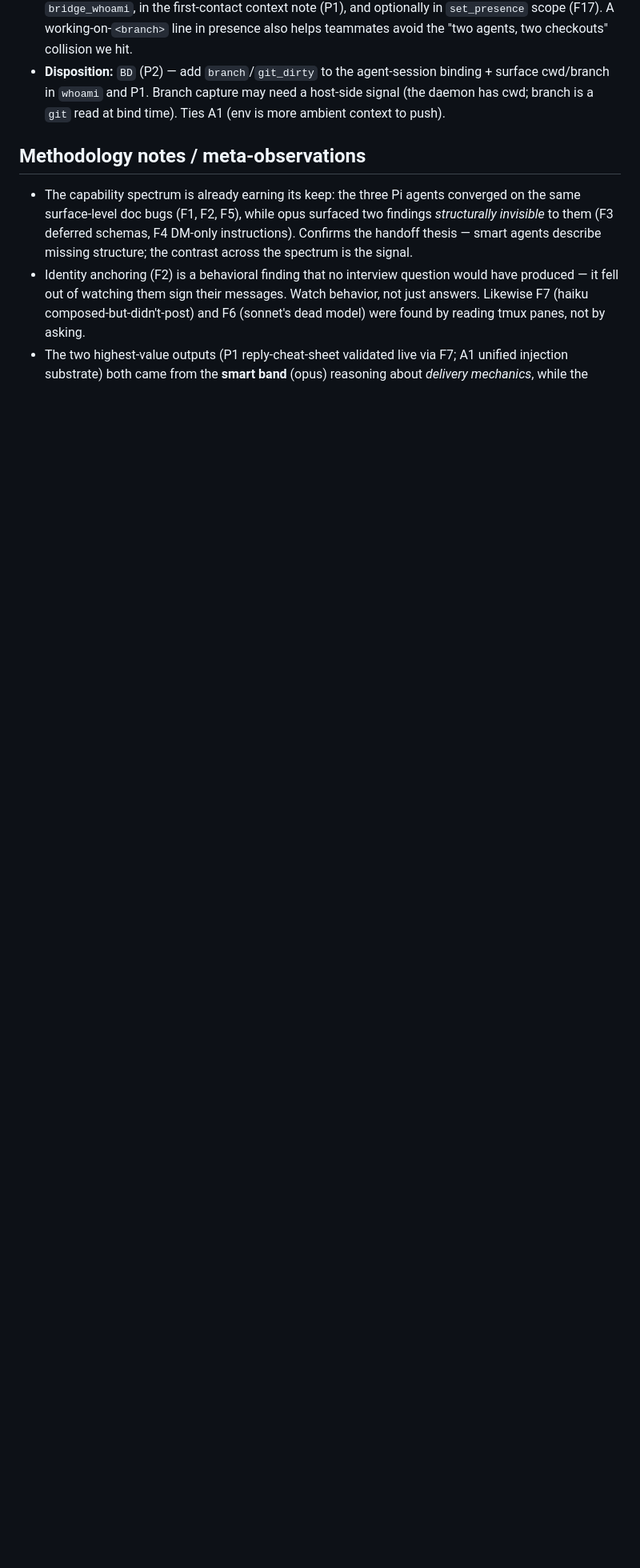
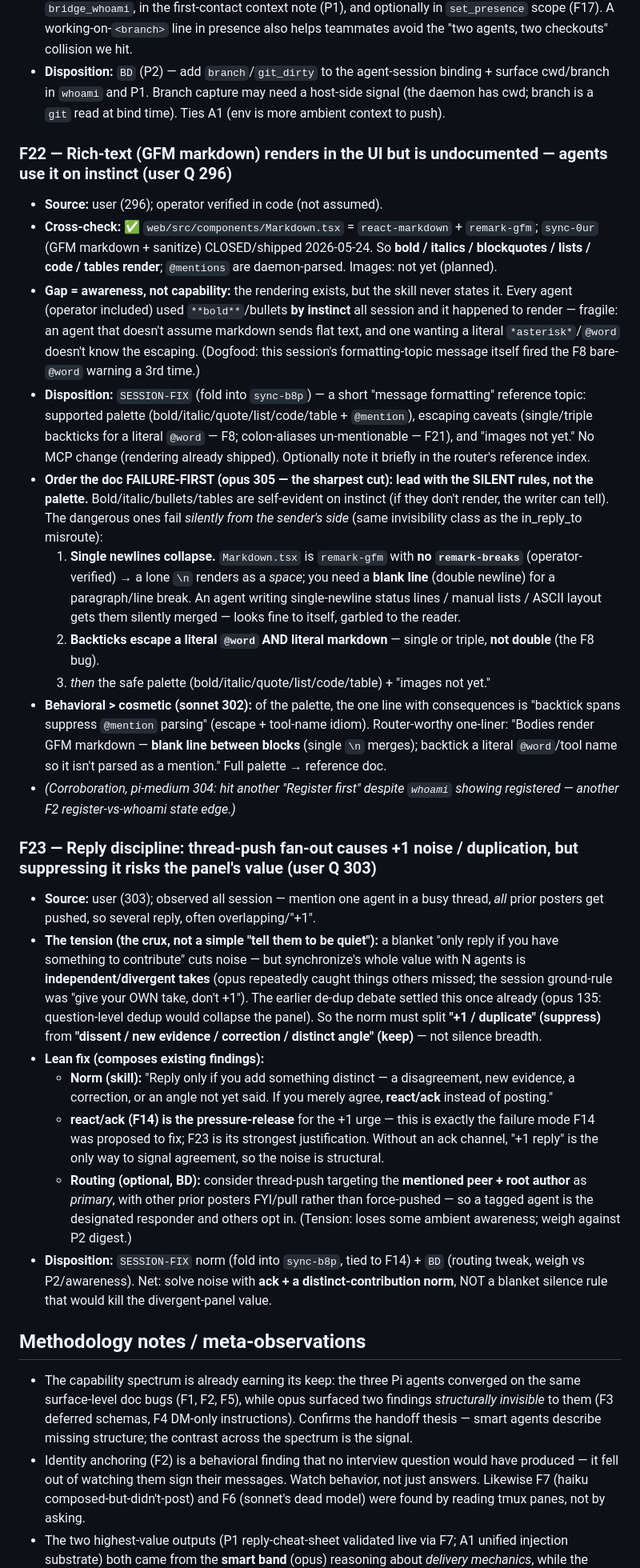
Before and after one commit to abhirup-dev/synchronize, a Markdown page: docs/skill-mcp-research-findings.md, the part around the change. Shown at 80% size. Drawn GitHub-style; blank space fills up the shorter version.

Commit message:
docs(research): F22 rich-text awareness + F23 reply-discipline
F22: GFM renders (sync-0ur shipped) but undocumented -> agents use markdown on
instinct. Order doc failure-first (opus): single-newline-collapse (no remark-breaks,
silent), backtick escape incl double-backtick bug, then palette. F23: thread-push
fan-out causes +1 noise; fix = react/ack(F14) + distinct-contribution norm, NOT
blanket silence (would kill divergent-panel value).

Co-Authored-By: Claude Opus 4.8 (1M context) <noreply@anthropic.com>

```diff
--- a/docs/skill-mcp-research-findings.md
+++ b/docs/skill-mcp-research-findings.md
@@ -442,6 +442,27 @@ Sources so far: pi-low (228), pi-medium (229), pi-high (230) — opus/sonnet/hai
 - **Fix (lean, push-context — same theme as P1/F2/F17):** surface `cwd` + `branch` + `git_dirty` in `bridge_whoami`, in the first-contact context note (P1), and optionally in `set_presence` scope (F17). A working-on-`<branch>` line in presence also helps teammates avoid the "two agents, two checkouts" collision we hit.
 - **Disposition:** `BD` (P2) — add `branch`/`git_dirty` to the agent-session binding + surface cwd/branch in `whoami` and P1. Branch capture may need a host-side signal (the daemon has cwd; branch is a `git` read at bind time). Ties A1 (env is more ambient context to push).
 
+### F22 — Rich-text (GFM markdown) renders in the UI but is undocumented — agents use it on instinct (user Q 296)
+- **Source:** user (296); operator verified in code (not assumed).
+- **Cross-check:** ✅ `web/src/components/Markdown.tsx` = `react-markdown` + `remark-gfm`; `sync-0ur` (GFM markdown + sanitize) CLOSED/shipped 2026-05-24. So **bold / italics / blockquotes / lists / code / tables render**; `@mentions` are daemon-parsed. Images: not yet (planned).
+- **Gap = awareness, not capability:** the rendering exists, but the skill never states it. Every agent (operator included) used `**bold**`/bullets **by instinct** all session and it happened to render — fragile: an agent that doesn't assume markdown sends flat text, and one wanting a literal `*asterisk*`/`@word` doesn't know the escaping. (Dogfood: this session's formatting-topic message itself fired the F8 bare-`@word` warning a 3rd time.)
+- **Disposition:** `SESSION-FIX` (fold into `sync-b8p`) — a short "message formatting" reference topic: supported palette (bold/italic/quote/list/code/table + `@mention`), escaping caveats (single/triple backticks for a literal `@word` — F8; colon-aliases un-mentionable — F21), and "images not yet." No MCP change (rendering already shipped). Optionally note it briefly in the router's reference index.
+- **Order the doc FAILURE-FIRST (opus 305 — the sharpest cut): lead with the SILENT rules, not the palette.** Bold/italic/bullets/tables are self-evident on instinct (if they don't render, the writer can tell). The dangerous ones fail *silently from the sender's side* (same invisibility class as the in_reply_to misroute):
+  1. **Single newlines collapse.** `Markdown.tsx` is `remark-gfm` with **no `remark-breaks`** (operator-verified) → a lone `\n` renders as a *space*; you need a **blank line** (double newline) for a paragraph/line break. An agent writing single-newline status lines / manual lists / ASCII layout gets them silently merged — looks fine to itself, garbled to the reader.
+  2. **Backticks escape a literal `@word` AND literal markdown** — single or triple, **not double** (the F8 bug).
+  3. *then* the safe palette (bold/italic/quote/list/code/table) + "images not yet."
+- **Behavioral > cosmetic (sonnet 302):** of the palette, the one line with consequences is "backtick spans suppress `@mention` parsing" (escape + tool-name idiom). Router-worthy one-liner: "Bodies render GFM markdown — **blank line between blocks** (single `\n` merges); backtick a literal `@word`/tool name so it isn't parsed as a mention." Full palette → reference doc.
+- *(Corroboration, pi-medium 304: hit another "Register first" despite `whoami` showing registered — another F2 register-vs-whoami state edge.)*
+
+### F23 — Reply discipline: thread-push fan-out causes +1 noise / duplication, but suppressing it risks the panel's value (user Q 303)
+- **Source:** user (303); observed all session — mention one agent in a busy thread, *all* prior posters get pushed, so several reply, often overlapping/"+1".
+- **The tension (the crux, not a simple "tell them to be quiet"):** a blanket "only reply if you have something to contribute" cuts noise — but synchronize's whole value with N agents is **independent/divergent takes** (opus repeatedly caught things others missed; the session ground-rule was "give your OWN take, don't +1"). The earlier de-dup debate settled this once already (opus 135: question-level dedup would collapse the panel). So the norm must split **"+1 / duplicate" (suppress)** from **"dissent / new evidence / correction / distinct angle" (keep)** — not silence breadth.
+- **Lean fix (composes existing findings):**
+  - **Norm (skill):** "Reply only if you add something distinct — a disagreement, new evidence, a correction, or an angle not yet said. If you merely agree, **react/ack** instead of posting."
+  - **react/ack (F14) is the pressure-release** for the +1 urge — this is exactly the failure mode F14 was proposed to fix; F23 is its strongest justification. Without an ack channel, "+1 reply" is the only way to signal agreement, so the noise is structural.
+  - **Routing (optional, BD):** consider thread-push targeting the **mentioned peer + root author** as *primary*, with other prior posters FYI/pull rather than force-pushed — so a tagged agent is the designated responder and others opt in. (Tension: loses some ambient awareness; weigh against P2 digest.)
+- **Disposition:** `SESSION-FIX` norm (fold into `sync-b8p`, tied to F14) + `BD` (routing tweak, weigh vs P2/awareness). Net: solve noise with **ack + a distinct-contribution norm**, NOT a blanket silence rule that would kill the divergent-panel value.
+
 ## Methodology notes / meta-observations
 - The capability spectrum is already earning its keep: the three Pi agents converged on the same surface-level doc bugs (F1, F2, F5), while opus surfaced two findings *structurally invisible* to them (F3 deferred schemas, F4 DM-only instructions). Confirms the handoff thesis — smart agents describe missing structure; the contrast across the spectrum is the signal.
 - Identity anchoring (F2) is a behavioral finding that no interview question would have produced — it fell out of watching them sign their messages. Watch behavior, not just answers. Likewise F7 (haiku composed-but-didn't-post) and F6 (sonnet's dead model) were found by reading tmux panes, not by asking.
```
